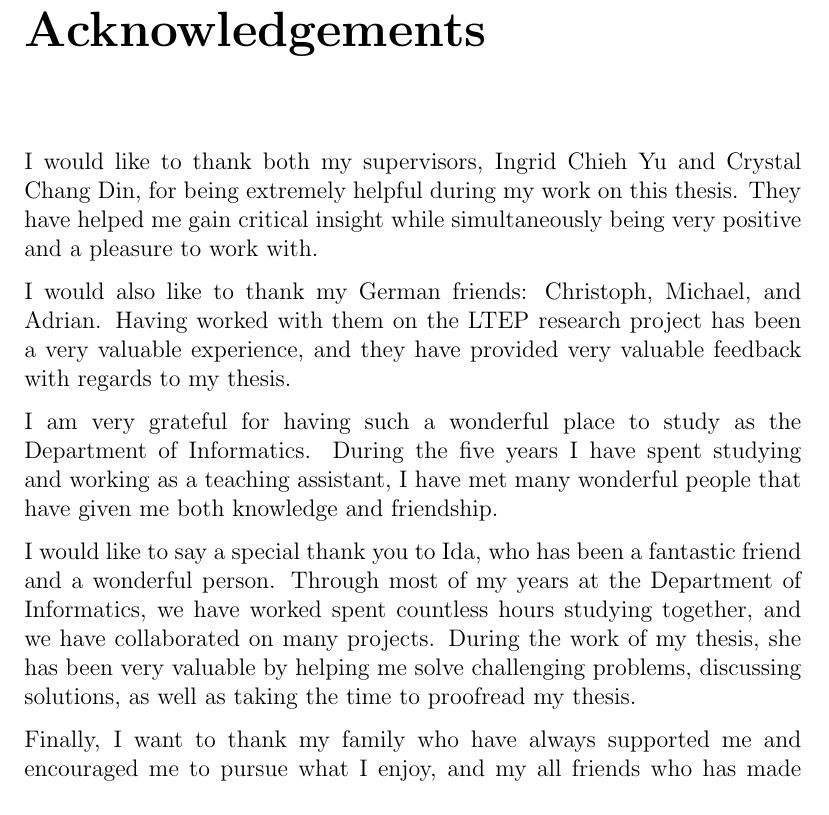
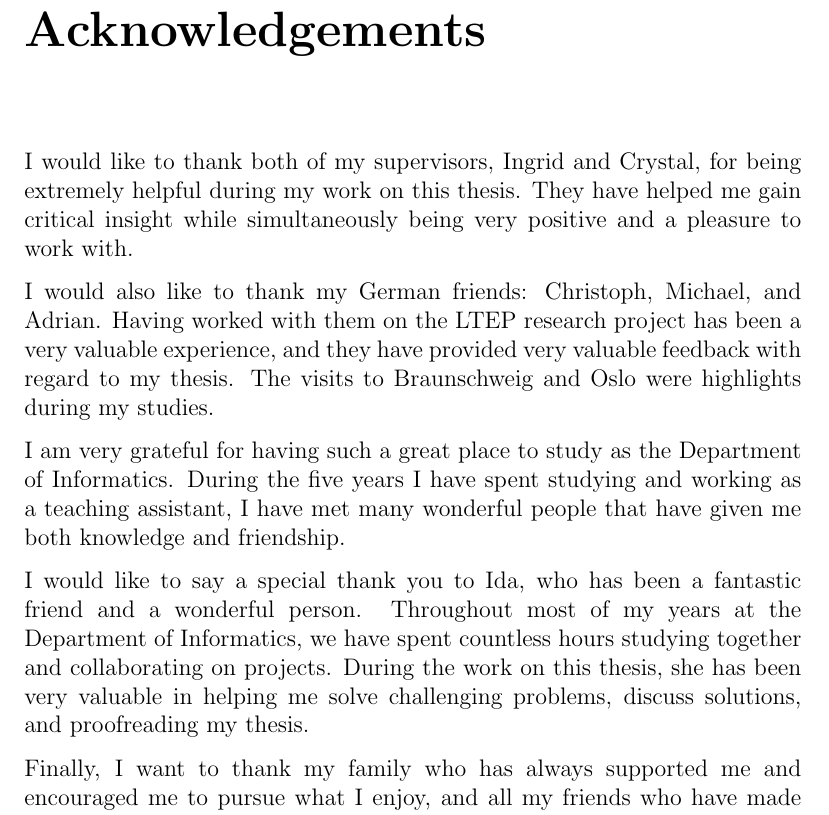
Before and after one commit to eirikhalvard/master-thesis, a LaTeX thesis (thesis/src/thesis.tex): part of page 5 of 133, cut so that both start at the same text. Compiled offline with pdfLaTeX; a LaTeX package or settings file that is missing is left out.

Commit message:
finished acknowledgements

```diff
--- a/thesis/src/thesis.tex
+++ b/thesis/src/thesis.tex
@@ -32,15 +32,15 @@ long]
 
 \chapter*{Acknowledgements}
 
-I would like to thank both my supervisors, Ingrid Chieh Yu and Crystal Chang Din, for being extremely helpful during my work on this thesis. They have helped me gain critical insight while simultaneously being very positive and a pleasure to work with.
-
-I would also like to thank my German friends: Christoph, Michael, and Adrian. Having worked with them on the LTEP research project has been a very valuable experience, and they have provided very valuable feedback with regards to my thesis.
-
-I am very grateful for having such a wonderful place to study as the Department of Informatics. During the five years I have spent studying and working as a teaching assistant, I have met many wonderful people that have given me both knowledge and friendship.
-
-I would like to say a special thank you to Ida, who has been a fantastic friend and a wonderful person. Through most of my years at the Department of Informatics, we have worked spent countless hours studying together, and we have collaborated on many projects. During the work of my thesis, she has been very valuable by helping me solve challenging problems, discussing solutions, as well as taking the time to proofread my thesis.
-
-Finally, I want to thank my family who have always supported me and encouraged me to pursue what I enjoy, and my all friends who has made my life a genuinely pleasant experience.
+I would like to thank both of my supervisors, Ingrid and Crystal, for being extremely helpful during my work on this thesis. They have helped me gain critical insight while simultaneously being very positive and a pleasure to work with.
+
+I would also like to thank my German friends: Christoph, Michael, and Adrian. Having worked with them on the LTEP research project has been a very valuable experience, and they have provided very valuable feedback with regard to my thesis. The visits to Braunschweig and Oslo were highlights during my studies.
+
+I am very grateful for having such a great place to study as the Department of Informatics. During the five years I have spent studying and working as a teaching assistant, I have met many wonderful people that have given me both knowledge and friendship.
+
+I would like to say a special thank you to Ida, who has been a fantastic friend and a wonderful person. Throughout most of my years at the Department of Informatics, we have spent countless hours studying together and collaborating on projects. During the work on this thesis, she has been very valuable in helping me solve challenging problems, discuss solutions, and proofreading my thesis.
+
+Finally, I want to thank my family who has always supported me and encouraged me to pursue what I enjoy, and all my friends who have made my life a genuinely pleasant experience.
 
 \hfill \textbf{Eirik Halvard Sæther} \\
   \null\hfill Oslo, 2021
```
Also changed, not shown: thesis/src/thesis.pdf.
